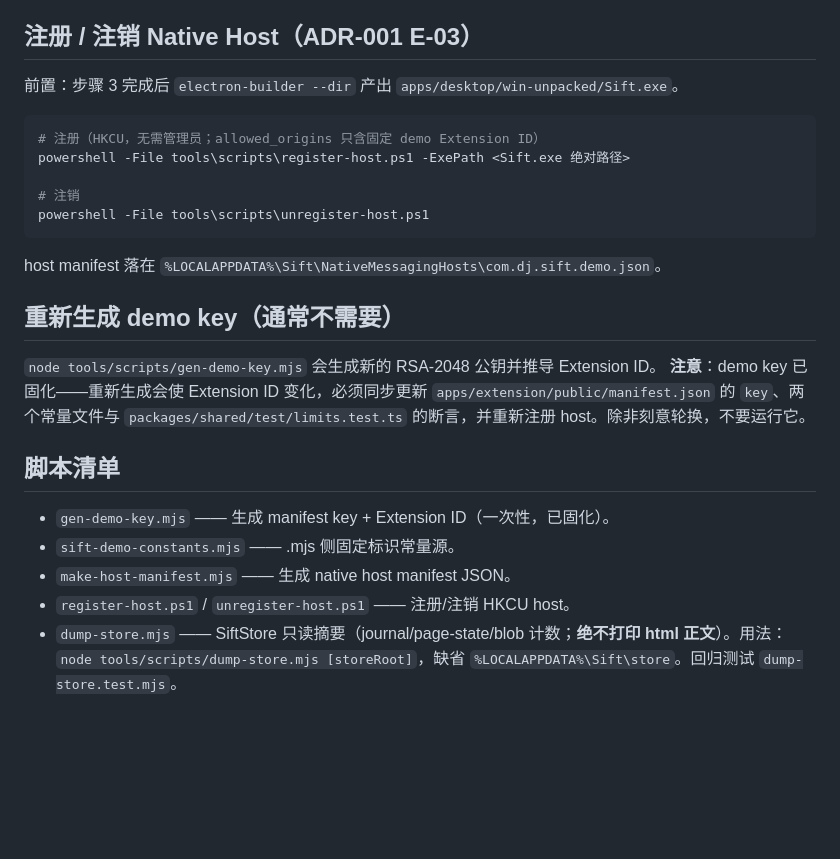
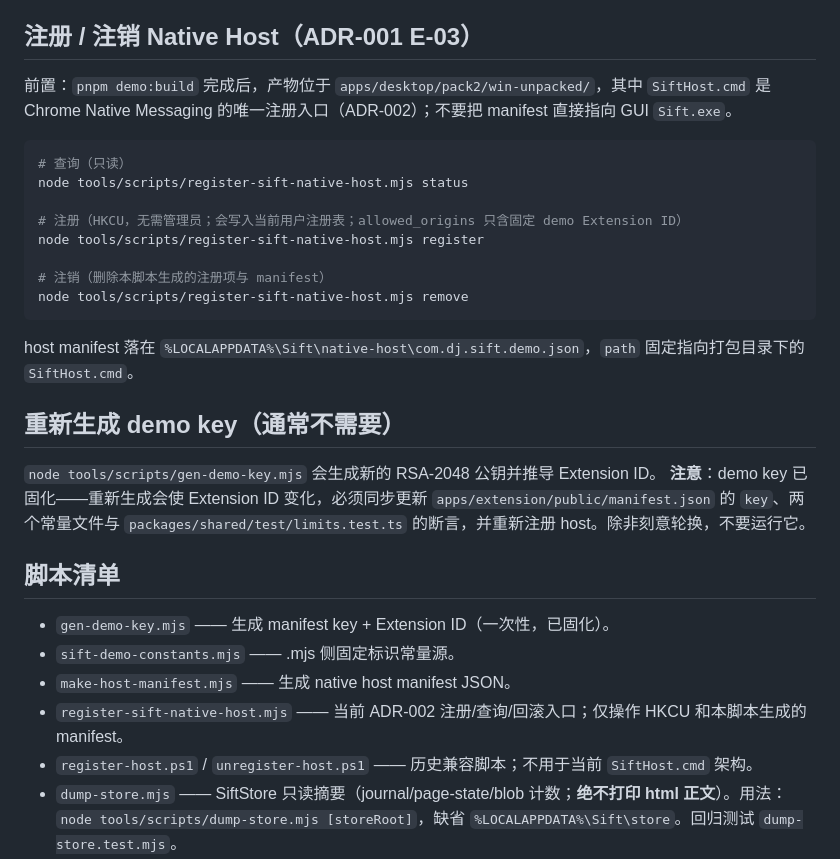
Before and after one commit to myyimu/sift-ai, a Markdown page: tools/scripts/README.md, the part around the change. Drawn GitHub-style; blank space fills up the shorter version.

Commit message:
docs: align native host registration runbook

````diff
--- a/tools/scripts/README.md
+++ b/tools/scripts/README.md
@@ -27,17 +27,23 @@
 
 ## 注册 / 注销 Native Host（ADR-001 E-03）
 
-前置：步骤 3 完成后 `electron-builder --dir` 产出 `apps/desktop/win-unpacked/Sift.exe`。
+前置：`pnpm demo:build` 完成后，产物位于 `apps/desktop/pack2/win-unpacked/`，其中
+`SiftHost.cmd` 是 Chrome Native Messaging 的唯一注册入口（ADR-002）；不要把 manifest
+直接指向 GUI `Sift.exe`。
 
 ```powershell
-# 注册（HKCU，无需管理员；allowed_origins 只含固定 demo Extension ID）
-powershell -File tools\scripts\register-host.ps1 -ExePath <Sift.exe 绝对路径>
+# 查询（只读）
+node tools/scripts/register-sift-native-host.mjs status
 
-# 注销
-powershell -File tools\scripts\unregister-host.ps1
+# 注册（HKCU，无需管理员；会写入当前用户注册表；allowed_origins 只含固定 demo Extension ID）
+node tools/scripts/register-sift-native-host.mjs register
+
+# 注销（删除本脚本生成的注册项与 manifest）
+node tools/scripts/register-sift-native-host.mjs remove
 ```
 
-host manifest 落在 `%LOCALAPPDATA%\Sift\NativeMessagingHosts\com.dj.sift.demo.json`。
+host manifest 落在 `%LOCALAPPDATA%\Sift\native-host\com.dj.sift.demo.json`，`path`
+固定指向打包目录下的 `SiftHost.cmd`。
 
 ## 重新生成 demo key（通常不需要）
 
@@ -51,7 +57,8 @@ host manifest 落在 `%LOCALAPPDATA%\Sift\NativeMessagingHosts\com.dj.sift.demo.
 - `gen-demo-key.mjs` —— 生成 manifest key + Extension ID（一次性，已固化）。
 - `sift-demo-constants.mjs` —— .mjs 侧固定标识常量源。
 - `make-host-manifest.mjs` —— 生成 native host manifest JSON。
-- `register-host.ps1` / `unregister-host.ps1` —— 注册/注销 HKCU host。
+- `register-sift-native-host.mjs` —— 当前 ADR-002 注册/查询/回滚入口；仅操作 HKCU 和本脚本生成的 manifest。
+- `register-host.ps1` / `unregister-host.ps1` —— 历史兼容脚本；不用于当前 `SiftHost.cmd` 架构。
 - `dump-store.mjs` —— SiftStore 只读摘要（journal/page-state/blob 计数；**绝不打印 html 正文**）。用法：`node tools/scripts/dump-store.mjs [storeRoot]`，缺省 `%LOCALAPPDATA%\Sift\store`。回归测试 `dump-store.test.mjs`。
 - `demo-model.env.example` —— OpenAI-compatible 模型环境变量模板（空 Key，占位用；不会自动加载）。
 - `serve-fixtures.mjs` —— 手动演示用静态服务器（仅 127.0.0.1、仅 `fixtures/pages/`；缺省端口 8765）。sanitizeUrl 不放行 `file://`，演示夹具必须走 http。
````
